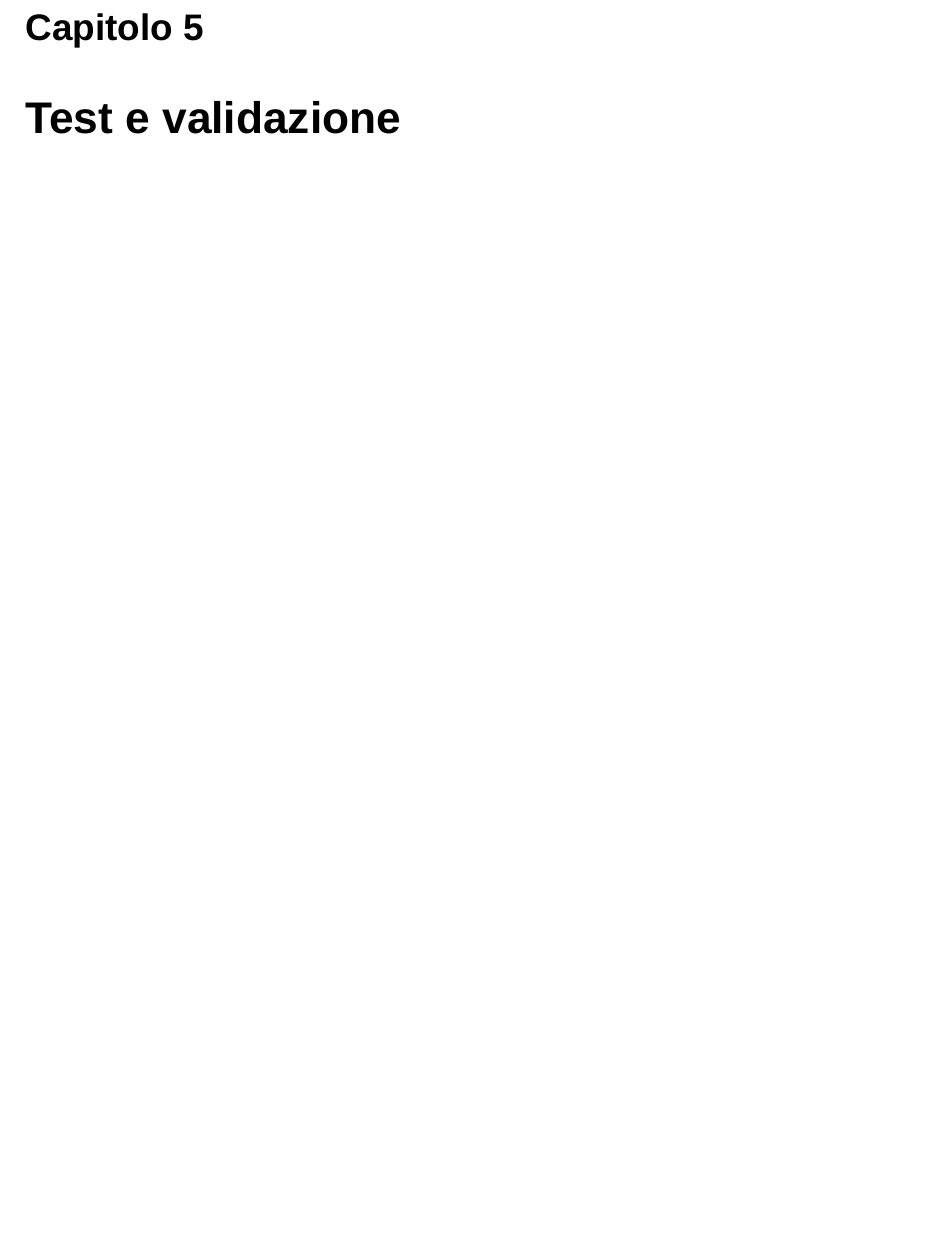
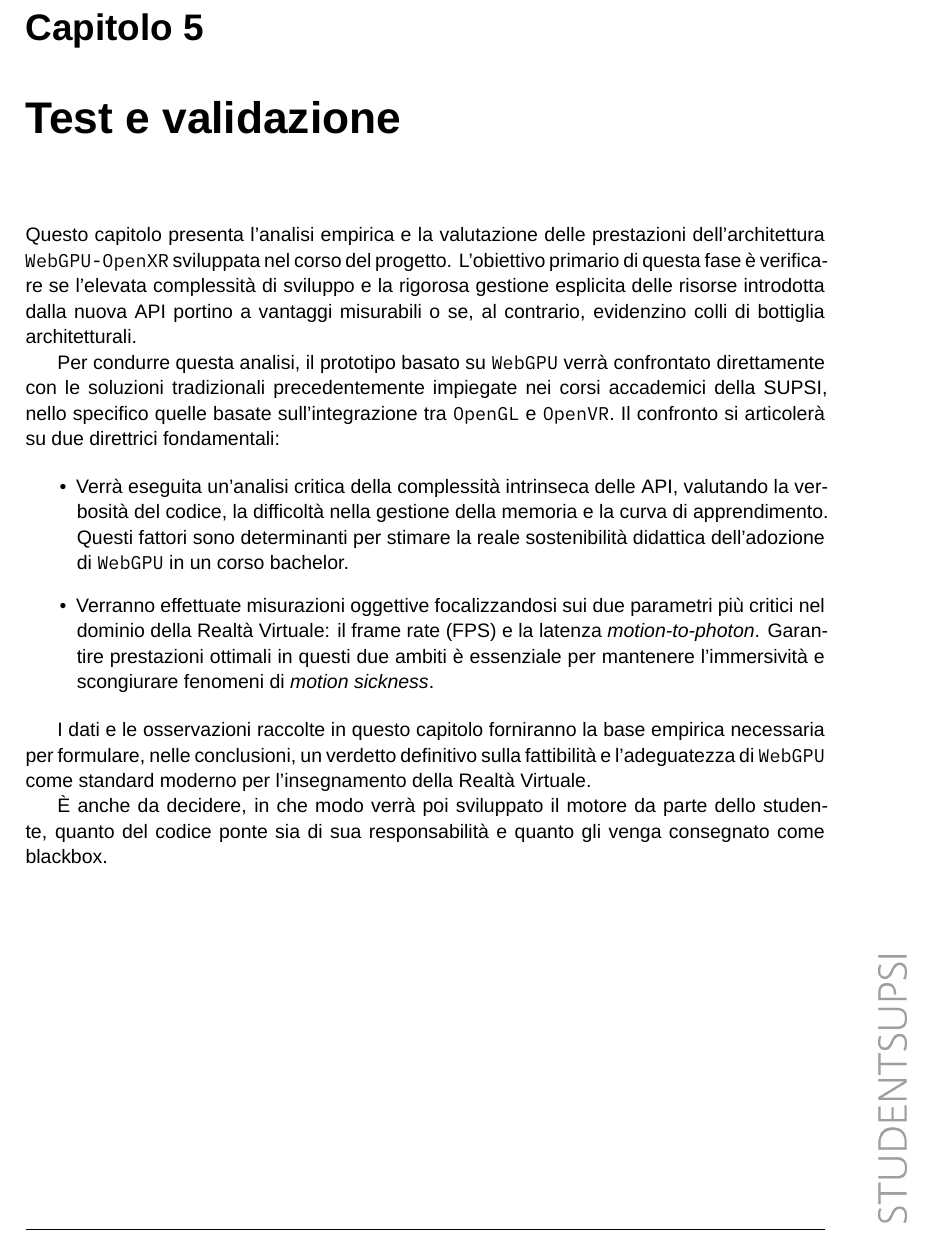
Before and after one commit to lucamazzza/wgpu_vr, a LaTeX document (docs/docs.tex): part of page 45 of 52 before the commit and part of page 45 of 54 after it, cut so that both start at the same text, the shorter picture padded with empty space. Compiled offline with XeLaTeX; a missing font is replaced by an installed copy or a similar font.

Commit message:
docs: Test & validation intro

```diff
--- a/docs/docs.tex
+++ b/docs/docs.tex
@@ -1535,6 +1535,33 @@ overhead e quanto le performance finali lo giustifichino.
 
 \chapter{Test e validazione}
 
+Questo capitolo presenta l'analisi empirica e la valutazione delle prestazioni dell'architettura \texttt{WebGPU-OpenXR}
+sviluppata nel corso del progetto. L'obiettivo primario di questa fase è verificare se l'elevata complessità di sviluppo
+e la rigorosa gestione esplicita delle risorse introdotta dalla nuova API portino a vantaggi misurabili o se, al
+contrario, evidenzino colli di bottiglia architetturali.
+
+Per condurre questa analisi, il prototipo basato su \texttt{WebGPU} verrà confrontato direttamente con le soluzioni
+tradizionali precedentemente impiegate nei corsi accademici della SUPSI, nello specifico quelle basate sull'integrazione
+tra \texttt{OpenGL} e \texttt{OpenVR}. Il confronto si articolerà su due direttrici fondamentali:
+
+\begin{itemize}
+    \item Verrà eseguita un'analisi critica della complessità intrinseca delle API, valutando la verbosità del codice,
+        la difficoltà nella gestione della memoria e la curva di apprendimento. Questi fattori sono determinanti per
+        stimare la reale sostenibilità didattica dell'adozione di \texttt{WebGPU} in un corso bachelor.
+    \item Verranno effettuate misurazioni oggettive focalizzandosi sui due parametri più critici nel dominio della
+        Realtà Virtuale: il frame rate (FPS) e la latenza \textit{motion-to-photon}. Garantire prestazioni ottimali in
+        questi due ambiti è essenziale per mantenere l'immersività e scongiurare fenomeni di \textit{motion sickness}.
+\end{itemize}
+
+I dati e le osservazioni raccolte in questo capitolo forniranno la base empirica necessaria per formulare, nelle
+conclusioni, un verdetto definitivo sulla fattibilità e l'adeguatezza di \texttt{WebGPU} come standard moderno per
+l'insegnamento della Realtà Virtuale.
+
+È anche da decidere, in che modo verrà poi sviluppato il motore da parte dello studente, quanto del codice ponte sia
+di sua responsabilità e quanto gli venga consegnato come blackbox.
+
+\newpage
+
 \section{Complessità e Overhead di Sviluppo}
 
 Il mandato del presente progetto richiede un confronto oggettivo tra l'approccio \texttt{WebGPU} e le soluzioni
```
Also changed, not shown: docs/docs.pdf, docs/docs.tex (2 more changed lines).
